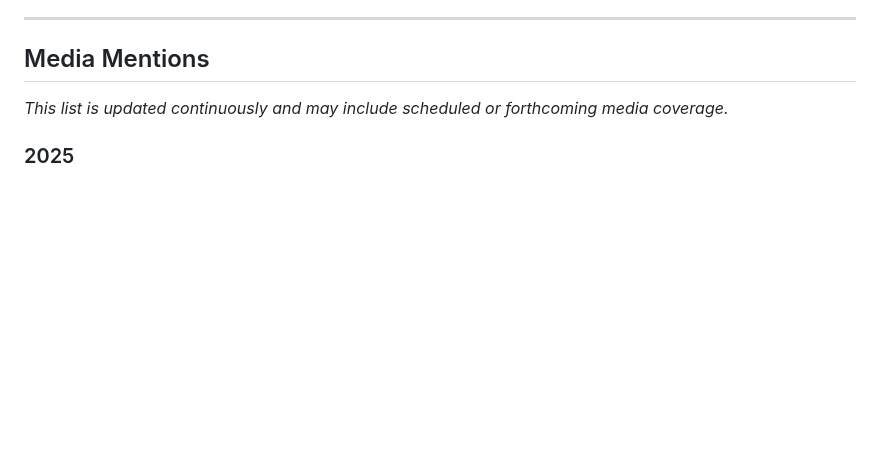
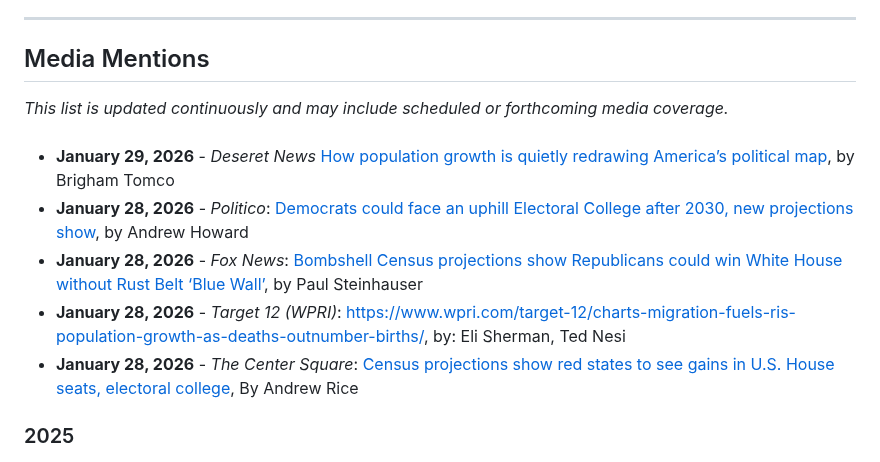
Before and after one commit to jcervas/jcervas.github.io, a Markdown page: media/index.md, the part around the change. Drawn GitHub-style; blank space fills up the shorter version.

Commit message:
Add January 2026 media coverage links
Added new media articles from January 28-29, 2026, covering census projections and their political implications, to the continuously updated media list.

```diff
--- a/media/index.md
+++ b/media/index.md
@@ -70,6 +70,13 @@ Jonathan Cervas was appointed by a New York court as special master to redraw th
 
 *This list is updated continuously and may include scheduled or forthcoming media coverage.*
 
+###
+
+-  **January 29, 2026** - *Deseret News* [How population growth is quietly redrawing America’s political map](https://www.deseret.com/politics/2026/01/29/census-bureau-population-data-shows-republican-states-gaining-electoral-college-votes-after-2030/), by Brigham Tomco
+- **January 28, 2026** -  *Politico*: [Democrats could face an uphill Electoral College after 2030, new projections show](https://www.politico.com/news/2026/01/28/2030-electoral-college-projections-00750488), by Andrew Howard
+- **January 28, 2026** - *Fox News*: [Bombshell Census projections show Republicans could win White House without Rust Belt ‘Blue Wall’](https://www.foxnews.com/politics/bombshell-census-projections-show-republicans-could-win-white-house-without-rust-belt-blue-wall.print), by Paul Steinhauser
+- **January 28, 2026** - *Target 12 (WPRI)*: [https://www.wpri.com/target-12/charts-migration-fuels-ris-population-growth-as-deaths-outnumber-births/](https://www.wpri.com/target-12/charts-migration-fuels-ris-population-growth-as-deaths-outnumber-births/), by: Eli Sherman, Ted Nesi
+- **January 28, 2026** - *The Center Square*: [Census projections show red states to see gains in U.S. House seats, electoral college](https://www.thecentersquare.com/national/article_ee8f2031-b5e0-4cba-a414-d3ca0d4d788d.html), By Andrew Rice
 
 ### 2025
 
```
